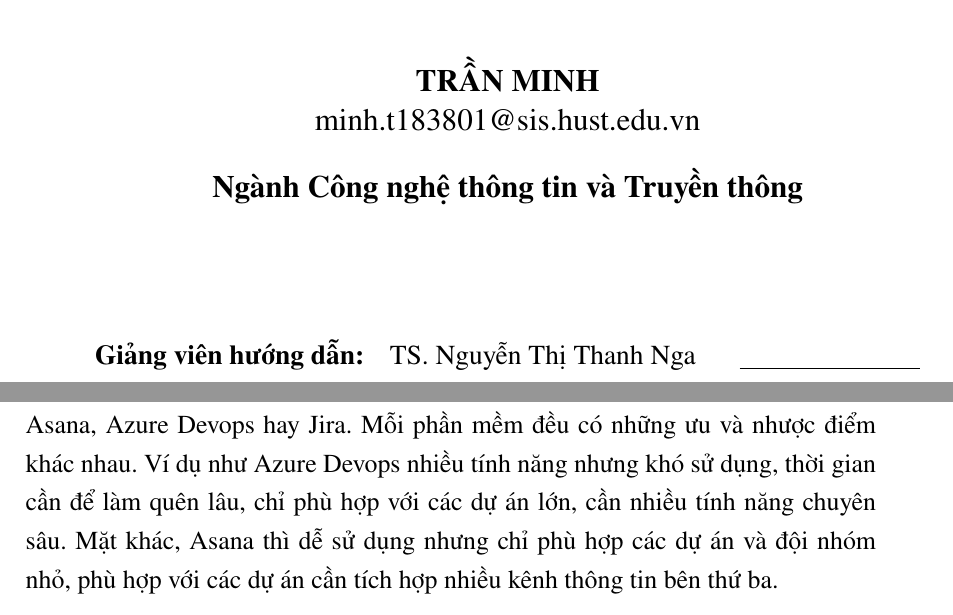
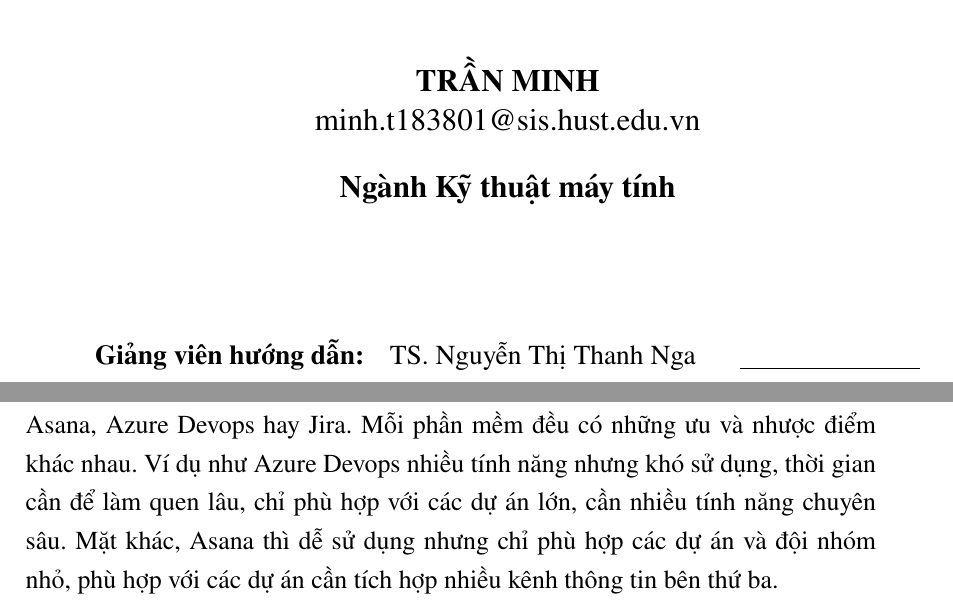
Before and after one commit to cowienduckie/graduated-thesis, a LaTeX document (DoAn.tex, which reads Bia.tex): two parts of pages 1 and 13 of 85, joined at a grey line, cut so that both start at the same text. Compiled offline with pdfLaTeX; a LaTeX package or settings file that is missing is left out.

Commit message:
Minor updates

```diff
--- a/Bia.tex
+++ b/Bia.tex
@@ -18,7 +18,7 @@
     {\textbf{\large{TRẦN MINH}}}\\
     {\large{minh.t183801@sis.hust.edu.vn}}\\[0.5cm]
 
-    {\textbf{\large{Ngành Công nghệ thông tin và Truyền thông}}}\\
+    {\textbf{\large{Ngành Kỹ thuật máy tính}}}\\
     %{\textbf{\large{Chuyên ngành Hệ thống thông tin}}}\\
 
     \vspace{2cm}
```
Also changed, not shown: Chuong/1_Gioi_thieu.tex (+1 -1 lines).
